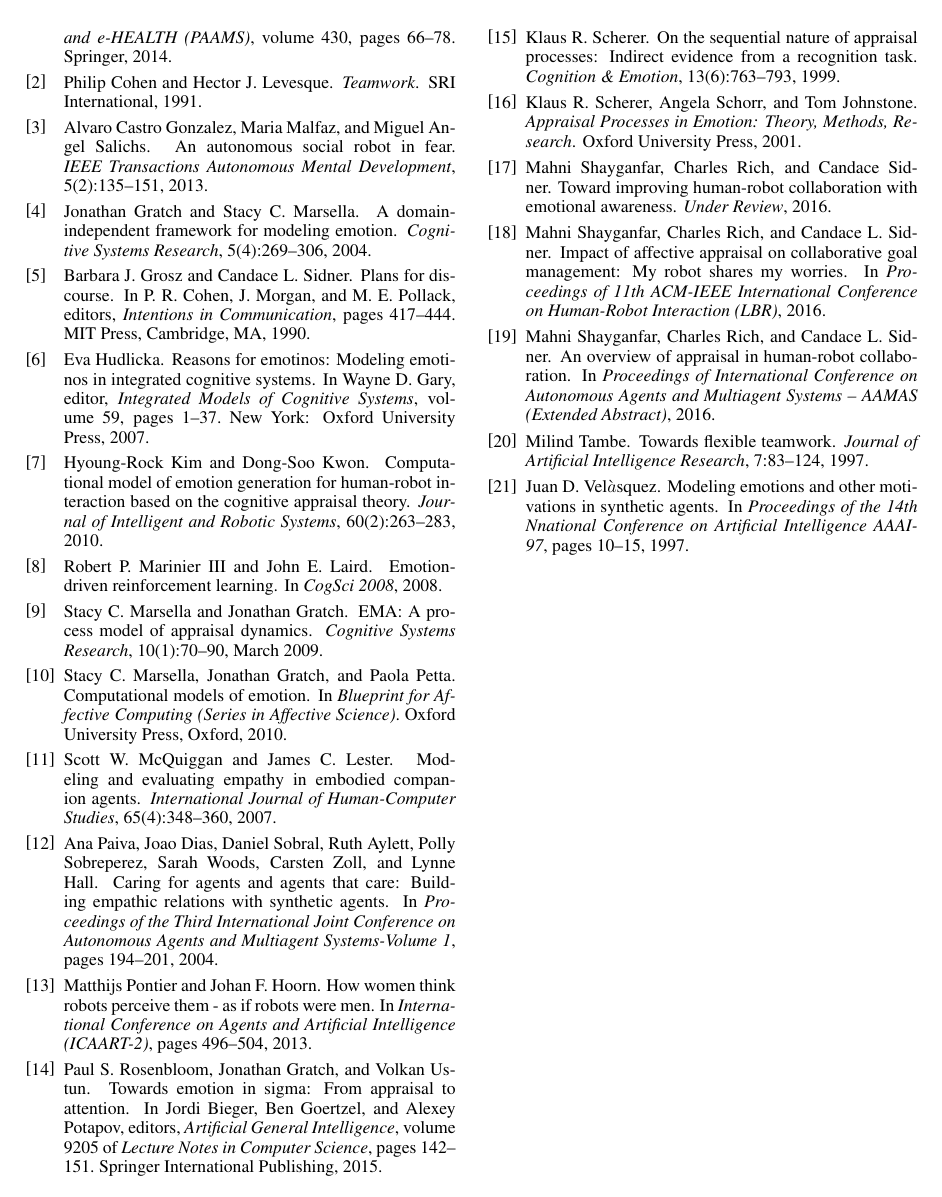
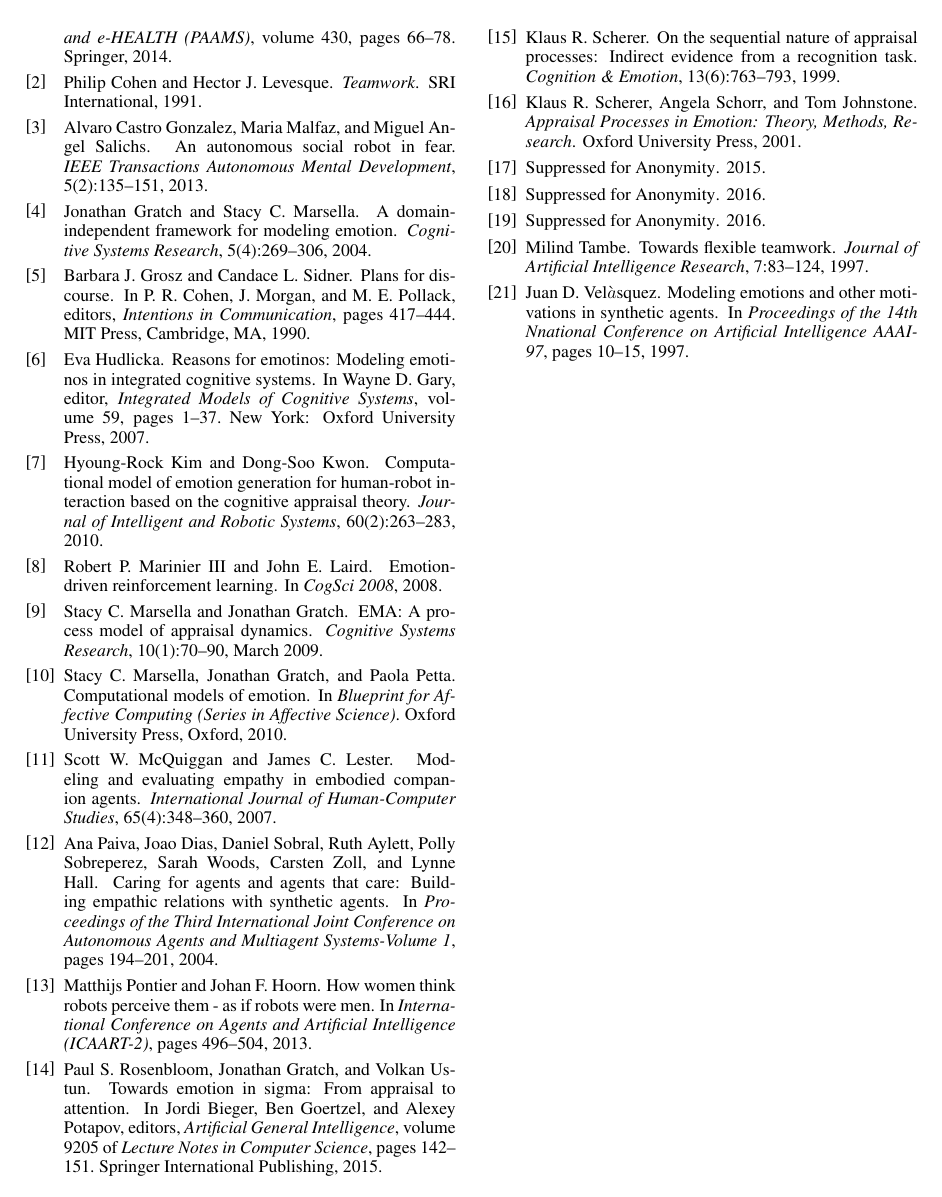
Before and after one commit to mshayganfar/IJCAI2016, a LaTeX paper (MahniShayganfar-IJCAI2016.tex, which reads mshayganfar.bib): page 7 of 7. Compiled offline with pdfLaTeX; a missing bibliography style is replaced by a similar one.

Commit message:
Minor changes.

```diff
--- a/mshayganfar.bib
+++ b/mshayganfar.bib
@@ -1735,24 +1735,46 @@
 	YEAR = {1998}
 }
 
+%{shayganfar:emotional-awareness,
+%	AUTHOR = {Mahni Shayganfar and Charles Rich and Candace Sidner},
+%	TITLE = {Toward Improving Human-Robot Collaboration with Emotional Awareness},
+%	JOURNAL = {Under Review},
+%	YEAR = {2016}
+%}
+
 @ARTICLE{shayganfar:emotional-awareness,
-	AUTHOR = {Mahni Shayganfar and Charles Rich and Candace Sidner},
-	TITLE = {Toward Improving Human-Robot Collaboration with Emotional Awareness},
-	JOURNAL = {Under Review},
+	AUTHOR = {{Suppressed for Anonymity}},
+	TITLE = { },
+	JOURNAL = { },
+	YEAR = {2015}
+}
+
+%{shayganfar:goal-management,
+%	AUTHOR = {Mahni Shayganfar and Charles Rich and Candace L. Sidner},
+%	TITLE = {Impact of Affective Appraisal on Collaborative Goal Management: My Robot Shares My Worries},
+%	BOOKTITLE = {Proceedings of 11th ACM-IEEE International Conference on Human-Robot Interaction (LBR)},
+%	YEAR = {2016}
+%}
+%}
+
+@INPROCEEDINGS{shayganfar:goal-management,
+	AUTHOR = {{Suppressed for Anonymity}},
+	TITLE = { },
+	BOOKTITLE = { },
 	YEAR = {2016}
 }
 
-@INPROCEEDINGS{shayganfar:goal-management,
-	AUTHOR = {Mahni Shayganfar and Charles Rich and Candace L. Sidner},
-	TITLE = {Impact of Affective Appraisal on Collaborative Goal Management: My Robot Shares My Worries},
-	BOOKTITLE = {Proceedings of 11th ACM-IEEE International Conference on Human-Robot Interaction (LBR)},
-	YEAR = {2016}
-}
+%{shayganfar:appraisal-short,
+%	AUTHOR = {Mahni Shayganfar and Charles Rich and Candace L. Sidner},
+%	TITLE = {An Overview of Appraisal in Human-Robot Collaboration},
+%	BOOKTITLE = {Proceedings of International Conference on Autonomous Agents and Multiagent Systems -- AAMAS (Extended Abstract)},
+%	YEAR = {2016}
+%}
 
 @INPROCEEDINGS{shayganfar:appraisal-short,
-	AUTHOR = {Mahni Shayganfar and Charles Rich and Candace L. Sidner},
-	TITLE = {An Overview of Appraisal in Human-Robot Collaboration},
-	BOOKTITLE = {Proceedings of International Conference on Autonomous Agents and Multiagent Systems -- AAMAS (Extended Abstract)},
+	AUTHOR = {{Suppressed for Anonymity}},
+	TITLE = { },
+	BOOKTITLE = { },
 	YEAR = {2016}
 }
 
```
Also changed, not shown: MahniShayganfar-IJCAI2016.tex (+3 -3 lines), MahniShayganfar-IJCAI2016.pdf, tmp/MahniShayganfar-IJCAI2016.bbl, 3 other files.
